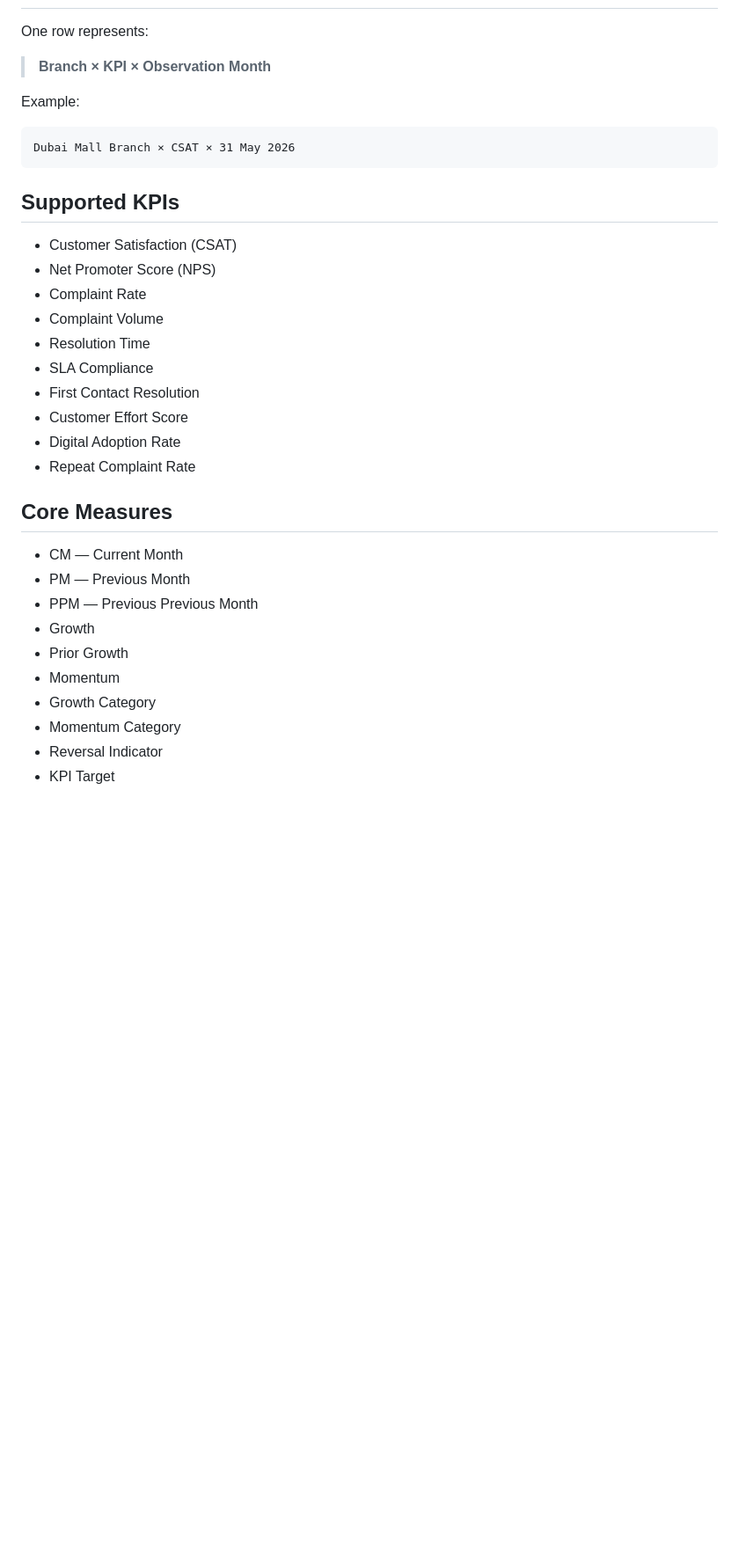
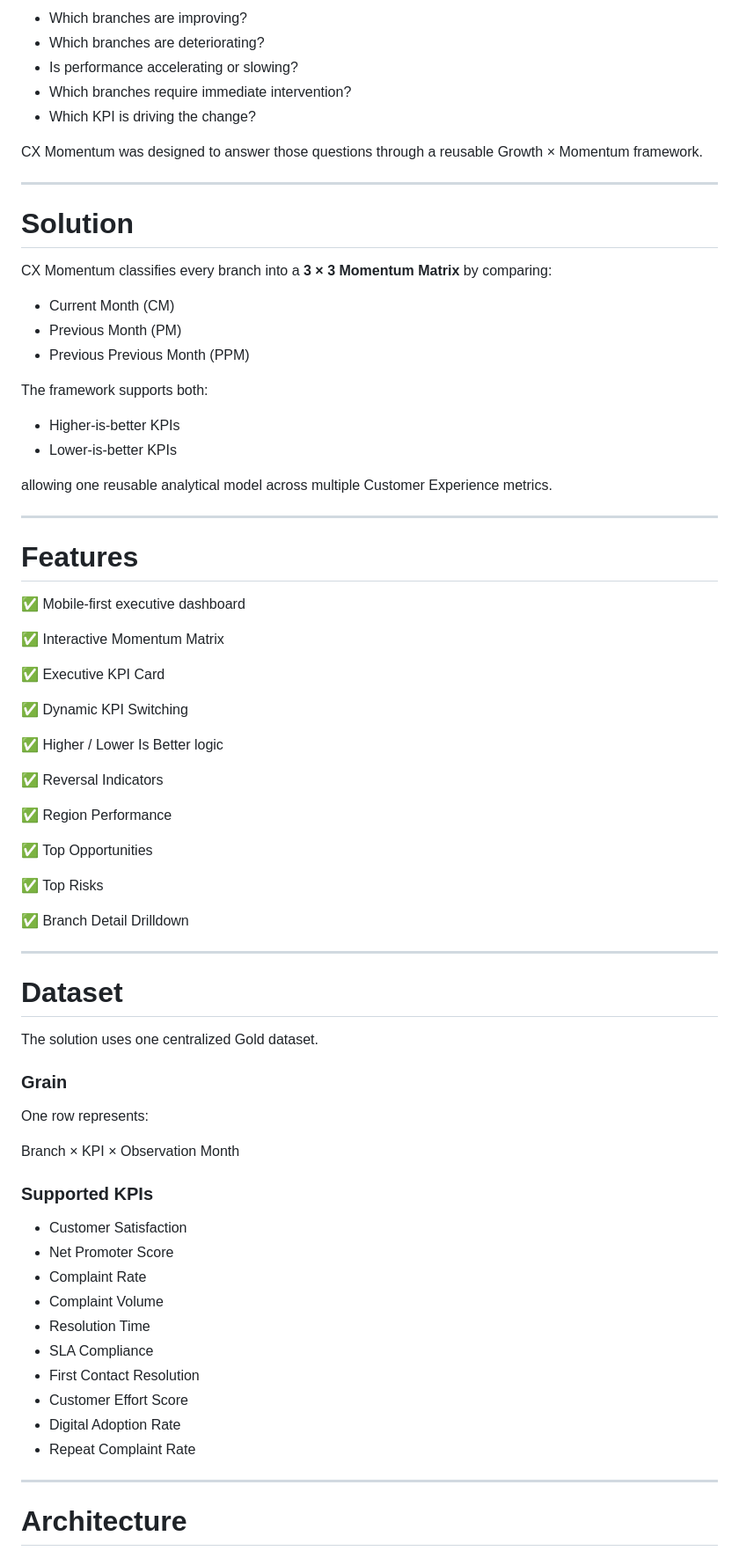
Before and after one commit to saddykins/CX-Momentum, a Markdown page: cx-momentum-github-ready/README.md, the part around one of its changes. Shown at 88% size. Rendered like a GitHub page; blank space fills up the shorter version.

````diff
--- a/cx-momentum-github-ready/README.md
+++ b/cx-momentum-github-ready/README.md
@@ -61,18 +50,68 @@ cx-momentum/
+- Which branches are improving?
+- Which branches are deteriorating?
+- Is performance accelerating or slowing?
+- Which branches require immediate intervention?
+- Which KPI is driving the change?
+
+CX Momentum was designed to answer those questions through a reusable Growth × Momentum framework.
+
+---
+
+# Solution
+
+CX Momentum classifies every branch into a **3 × 3 Momentum Matrix** by comparing:
+
+- Current Month (CM)
+- Previous Month (PM)
+- Previous Previous Month (PPM)
+
+The framework supports both:
+
+- Higher-is-better KPIs
+- Lower-is-better KPIs
+
+allowing one reusable analytical model across multiple Customer Experience metrics.
+
+---
+
+# Features
+
+✅ Mobile-first executive dashboard
+
+✅ Interactive Momentum Matrix
+
+✅ Executive KPI Card
+
+✅ Dynamic KPI Switching
+
+✅ Higher / Lower Is Better logic
+
+✅ Reversal Indicators
+
+✅ Region Performance
+
+✅ Top Opportunities
+
+✅ Top Risks
+
+✅ Branch Detail Drilldown
+
+---
+
+# Dataset
+
+The solution uses one centralized Gold dataset.
+
+### Grain
 
 One row represents:
 
-> **Branch × KPI × Observation Month**
+Branch × KPI × Observation Month
 
-Example:
+### Supported KPIs
 
-```text
-Dubai Mall Branch × CSAT × 31 May 2026
-```
-
-## Supported KPIs
-
-- Customer Satisfaction (CSAT)
-- Net Promoter Score (NPS)
+- Customer Satisfaction
+- Net Promoter Score
 - Complaint Rate
 - Complaint Volume
 - Resolution Time
@@ -82,16 +121,7 @@ Dubai Mall Branch × CSAT × 31 May 2026
 - Digital Adoption Rate
 - Repeat Complaint Rate
 
-## Core Measures
+---
 
-- CM — Current Month
-- PM — Previous Month
-- PPM — Previous Previous Month
-- Growth
-- Prior Growth
-- Momentum
-- Growth Category
-- Momentum Category
-- Reversal Indicator
-- KPI Target
+# Architecture
 
````
Also changed, not shown: other parts of cx-momentum-github-ready/README.md (+95 -86 lines).
